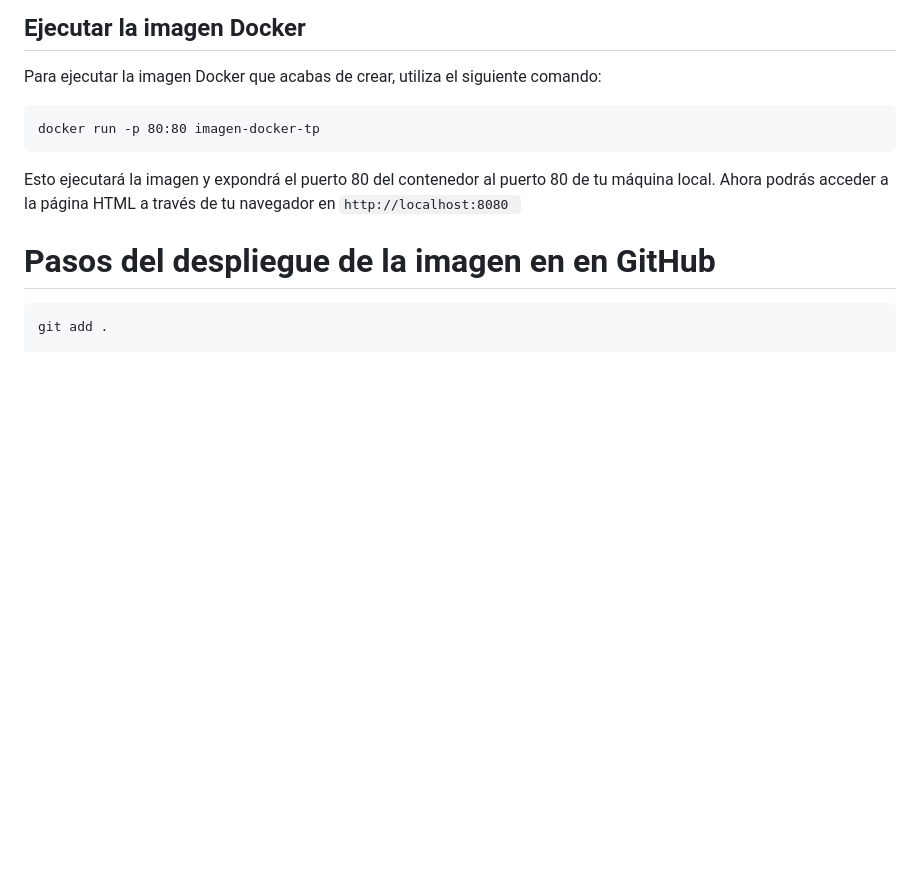
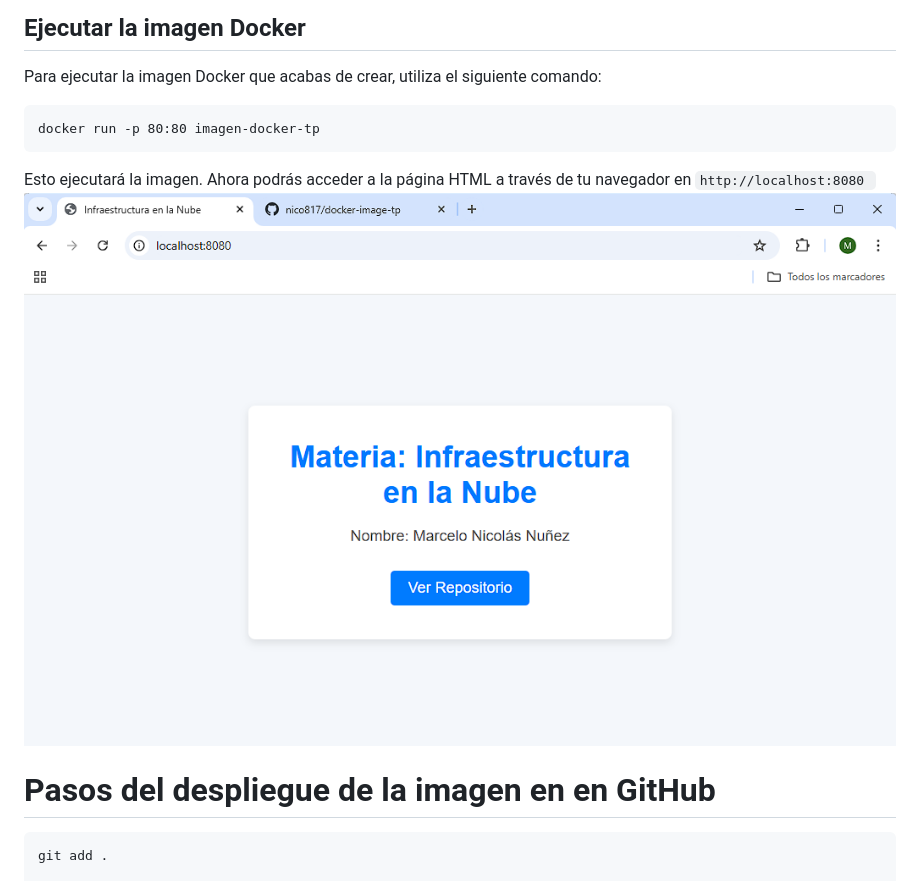
Before and after one commit to nico817/docker-image-tp, a Markdown page: README.md, the part around the change. Rendered like a GitHub page; pictures changed too: image.png (added); blank space fills up the shorter version.

````diff
--- a/README.md
+++ b/README.md
@@ -42,7 +42,10 @@ Para ejecutar la imagen Docker que acabas de crear, utiliza el siguiente comando
 docker run -p 80:80 imagen-docker-tp
 ```
 
-Esto ejecutará la imagen y expondrá el puerto 80 del contenedor al puerto 80 de tu máquina local. Ahora podrás acceder a la página HTML a través de tu navegador en `http://localhost:8080 `
+Esto ejecutará la imagen. Ahora podrás acceder a la página HTML a través de tu navegador en `http://localhost:8080 `
+![alt text](image.png)
+
+
 
 # Pasos del despliegue de la imagen en en GitHub
 
````
